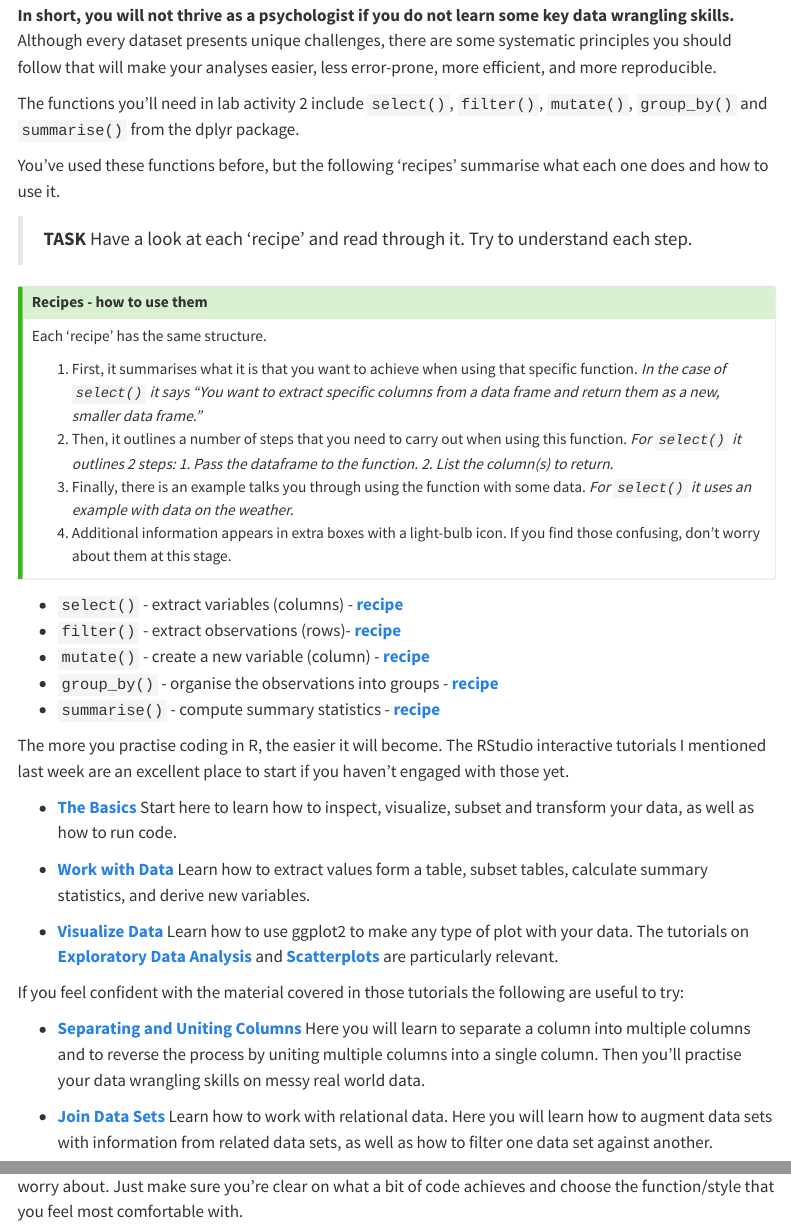
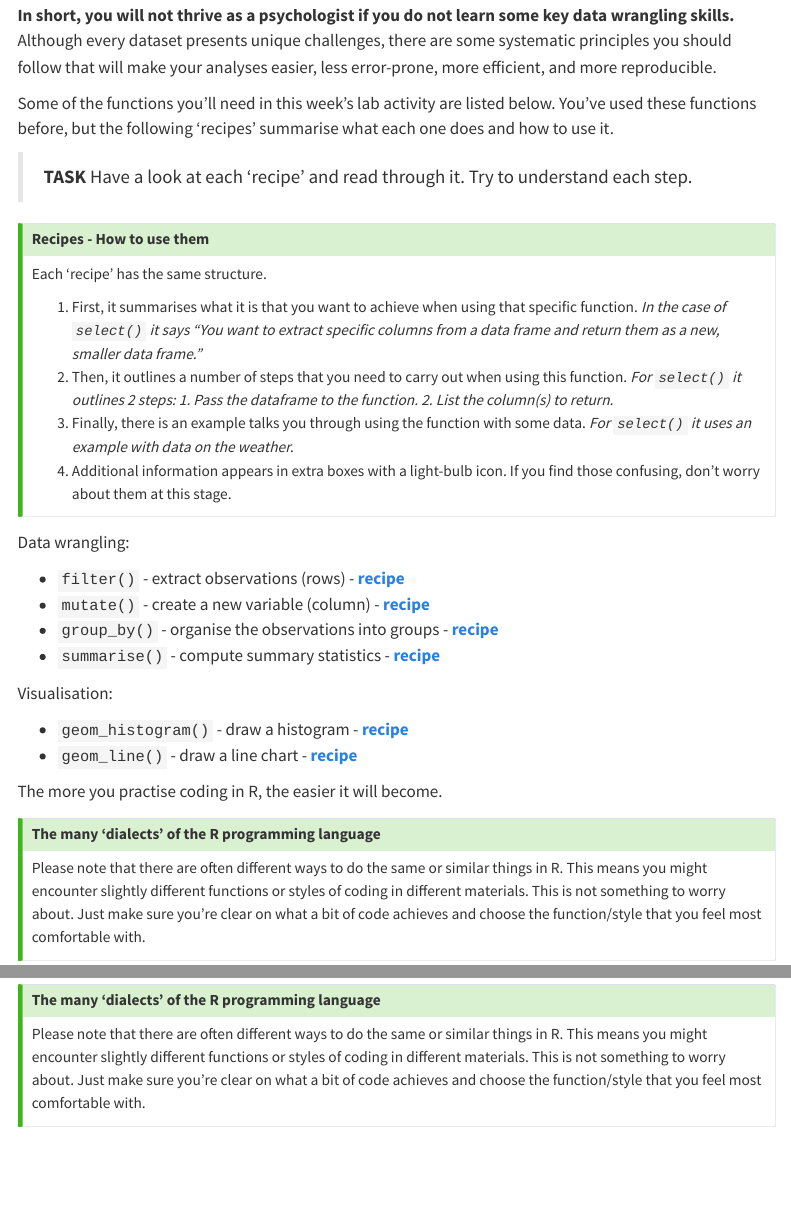
Before and after one commit to mg78/2324_PSYC402, a Quarto document (Week12.qmd): the page in a window 1100 px wide, from 2740 px down, and a second part further down, joined at a grey line. Rendered offline with R 4.5, knitr and Pandoc in place of Quarto, with nearby package versions; menus at the side of the page are left out.

Commit message:
Amended pre-lab activity to include recipes rather than primers.

```diff
--- a/Week12.qmd
+++ b/Week12.qmd
@@ -65,14 +61,12 @@ Many people seem to operate under the assumption that the only option for data c
 
 **In short, you will not thrive as a psychologist if you do not learn some key data wrangling skills.** Although every dataset presents unique challenges, there are some systematic principles you should follow that will make your analyses easier, less error-prone, more efficient, and more reproducible.
 
-The functions you'll need in lab activity 2 include `select()`, `filter()`, `mutate()`, `group_by()` and `summarise()` from the dplyr package.
-
-You've used these functions before, but the following 'recipes' summarise what each one does and how to use it.
+Some of the functions you'll need in this week's lab activity are listed below. You've used these functions before, but the following 'recipes' summarise what each one does and how to use it.
 
 > **TASK** Have a look at each 'recipe' and read through it. Try to understand each step.
 
 ::: {.callout-tip}
-## Recipes - how to use them
+## Recipes - How to use them
 Each 'recipe' has the same structure.
 
 1. First, it summarises what it is that you want to achieve when using that specific function. *In the case of `select()` it says "You want to extract specific columns from a data frame and return them as a new, smaller data frame."*
@@ -82,30 +76,25 @@ Each 'recipe' has the same structure.
 
 :::
 
+Data wrangling:
 
-* `select()` - extract variables (columns) - [**recipe**](https://posit.cloud/learn/recipes/transform/TransformA)
-* `filter()` - extract observations (rows)- [**recipe**](https://posit.cloud/learn/recipes/transform/TransformL)
+* `filter()` - extract observations (rows) - [**recipe**](https://posit.cloud/learn/recipes/transform/TransformL)
 * `mutate()` - create a new variable (column) - [**recipe**](https://posit.cloud/learn/recipes/transform/TransformF)
 * `group_by()` - organise the observations into groups - [**recipe**](https://posit.cloud/learn/recipes/transform/TransformI)
 * `summarise()` - compute summary statistics - [**recipe**](https://posit.cloud/learn/recipes/transform/TransformH)
 
 
+Visualisation:
 
-The more you practise coding in R, the easier it will become. The RStudio interactive tutorials I mentioned last week are an excellent place to start if you haven't engaged with those yet.
+* `geom_histogram()` - draw a histogram - [**recipe**](https://posit.cloud/learn/recipes/visualize/VisualizeA5)
+* `geom_line()` - draw a line chart - [**recipe**](https://posit.cloud/learn/recipes/visualize/VisualizeA6)
 
-* [**The Basics**](https://rstudio.cloud/learn/primers/1) Start here to learn how to inspect, visualize, subset and transform your data, as well as how to run code.
+The more you practise coding in R, the easier it will become.
 
-* [**Work with Data**](https://rstudio.cloud/learn/primers/2) Learn how to extract values form a table, subset tables, calculate summary statistics, and derive new variables.
-
-* [**Visualize Data**](https://rstudio.cloud/learn/primers/3) Learn how to use ggplot2 to make any type of plot with your data. The tutorials on [**Exploratory Data Analysis**](https://rstudio.cloud/learn/primers/3.1) and [**Scatterplots**](https://rstudio.cloud/learn/primers/3.5) are particularly relevant.
-
-If you feel confident with the material covered in those tutorials the following are useful to try:
-
-* [**Separating and Uniting Columns**](https://rstudio.cloud/learn/primers/4.2) Here you will learn to separate a column into multiple columns and to reverse the process by uniting multiple columns into a single column. Then you'll practise your data wrangling skills on messy real world data.
-
-* [**Join Data Sets**](https://rstudio.cloud/learn/primers/4.3) Learn how to work with relational data. Here you will learn how to augment data sets with information from related data sets, as well as how to filter one data set against another.
-
+::: {.callout-tip}
+## The many 'dialects' of the R programming language
 Please note that there are often different ways to do the same or similar things in R. This means you might encounter slightly different functions or styles of coding in different materials. This is not something to worry about. Just make sure you're clear on what a bit of code achieves and choose the function/style that you feel most comfortable with.
+:::
 
 ### Pre-lab activity 2: Getting ready for the lab class
 
```
Also changed, not shown: docs/search.json, Week12.qmd (4 more changed lines), 1 other file.
